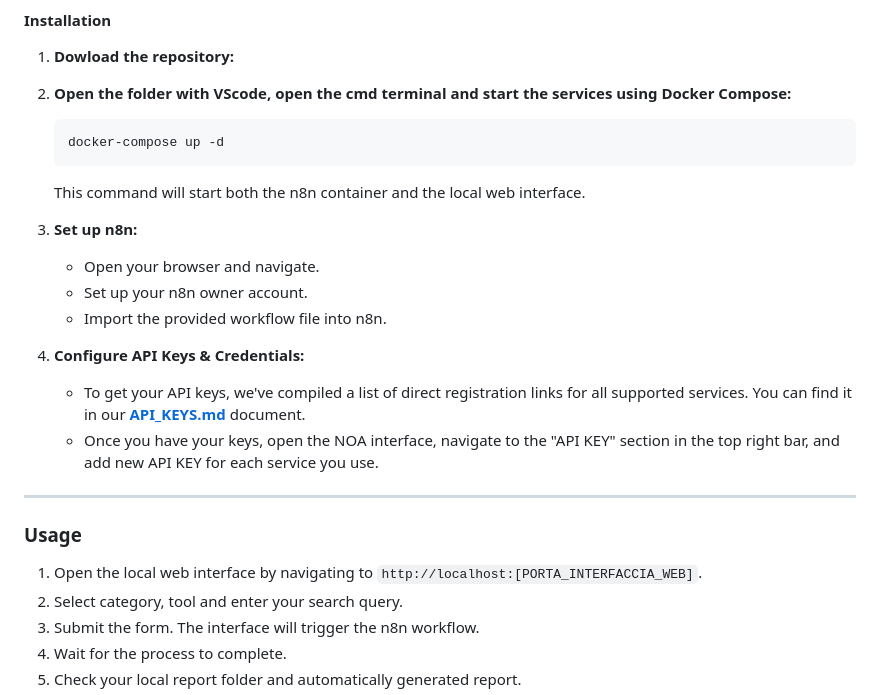
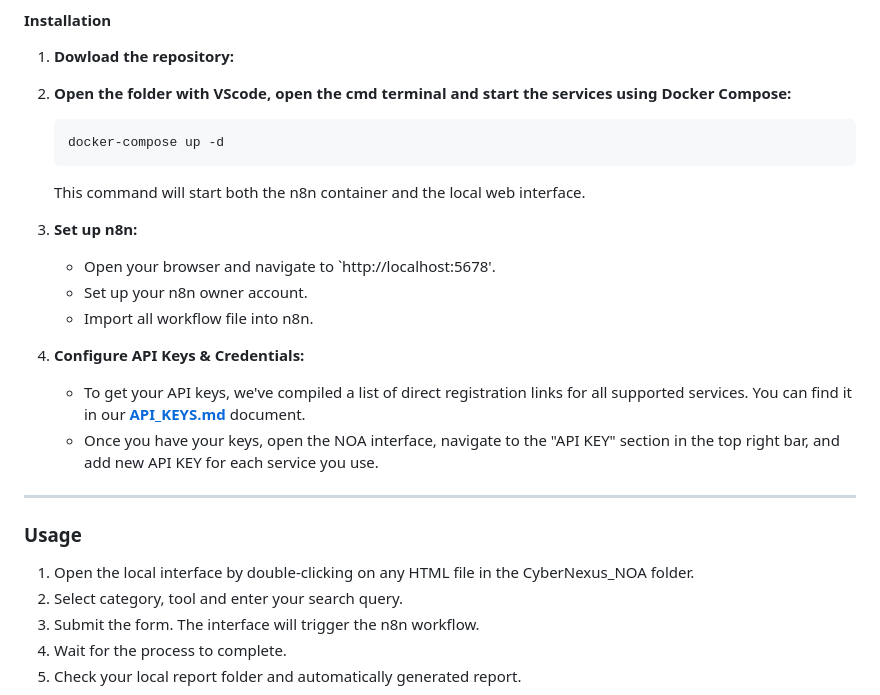
Before and after one commit to CyberNexus-Team/NOA, a Markdown page: README.md, the part around one of its changes. GitHub-like rendering.

```diff
--- a/README.md
+++ b/README.md
@@ -63,9 +64,9 @@ Follow these steps to get your own instance of NOA up and running.
     This command will start both the n8n container and the local web interface.
 
 3.  **Set up n8n:**
-    *   Open your browser and navigate.
+    *   Open your browser and navigate to `http://localhost:5678'.
     *   Set up your n8n owner account.
-    *   Import the provided workflow file into n8n.
+    *   Import all workflow file into n8n.
 
 4.  **Configure API Keys & Credentials:**
     *   To get your API keys, we've compiled a list of direct registration links for all supported services. You can find it in our **[API_KEYS.md](API_KEYS.md)** document.
@@ -75,7 +76,7 @@ Follow these steps to get your own instance of NOA up and running.
 
 ### Usage
 
-1.  Open the local web interface by navigating to `http://localhost:[PORTA_INTERFACCIA_WEB]`.
+1.  Open the local interface by double-clicking on any HTML file in the CyberNexus_NOA folder.
 2.  Select category, tool and enter your search query.
 3.  Submit the form. The interface will trigger the n8n workflow.
 4.  Wait for the process to complete.
```
Also changed, not shown: other parts of README.md (+4 -3 lines).
